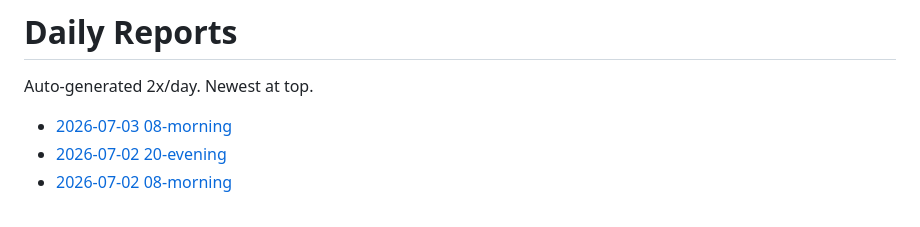
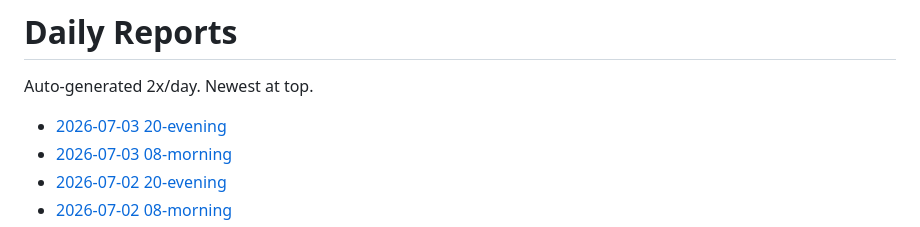
Before and after one commit to snape1987/bestpick-mockupvn, a Markdown page: reports/README.md, the part around the change. Drawn GitHub-style.

Commit message:
Daily report

```diff
--- a/reports/README.md
+++ b/reports/README.md
@@ -2,6 +2,7 @@
 
 Auto-generated 2x/day. Newest at top.
 
+- [2026-07-03 20-evening](./2026-07-03-20-evening.md)
 - [2026-07-03 08-morning](./2026-07-03-08-morning.md)
 - [2026-07-02 20-evening](./2026-07-02-20-evening.md)
 - [2026-07-02 08-morning](./2026-07-02-08-morning.md)
```
Also changed, not shown: reports/2026-07-03-20-evening.md (added, +38 -0 lines).
